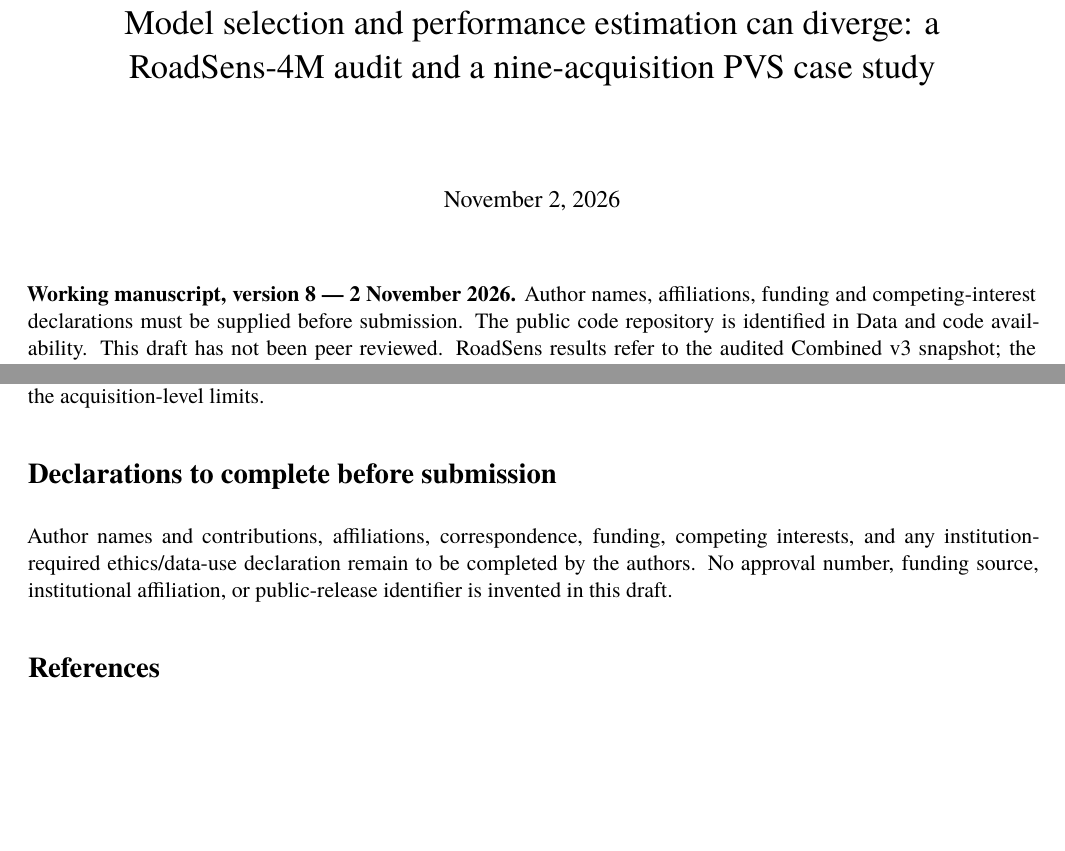
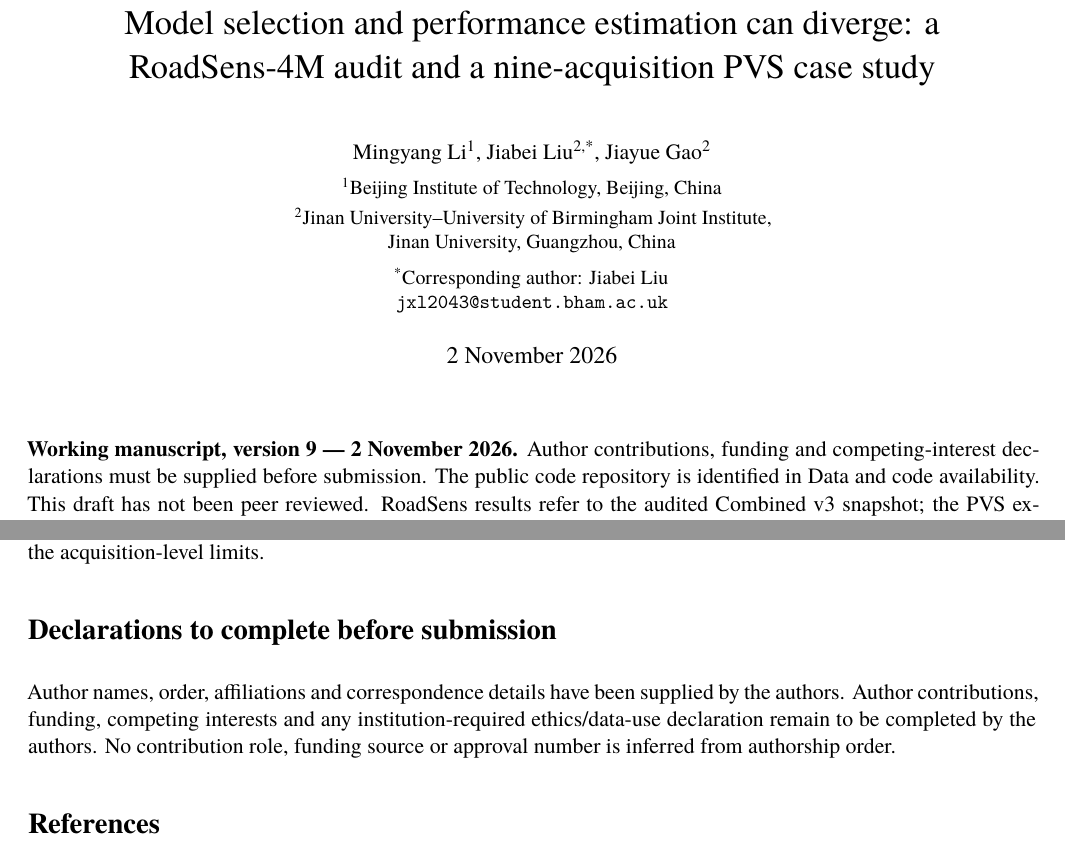
Before and after one commit to Asuna-art/roadsens-evaluation-audit, a LaTeX paper (manuscript/main.tex, which reads manuscript/main_body.tex): two parts of pages 1 and 20 of 21 before the commit and two parts of pages 1 and 21 of 22 after it, joined at a grey line, cut so that both start at the same text, the shorter picture padded with empty space. Compiled offline with XeLaTeX; a missing font is replaced by an installed copy or a similar font.

Commit message:
Add supplied authors, affiliations and corresponding author to manuscript v9

```diff
--- a/manuscript/main_body.tex
+++ b/manuscript/main_body.tex
@@ -1,6 +1,15 @@
 \title{Model selection and performance estimation can diverge: a RoadSens-4M audit and a nine-acquisition PVS case study}
+\author{\begin{minipage}{0.94\textwidth}\centering
+\normalsize Mingyang Li\textsuperscript{1}, Jiabei Liu\textsuperscript{2,*}, Jiayue Gao\textsuperscript{2}\\[6pt]
+\small \textsuperscript{1}Beijing Institute of Technology, Beijing, China\\[3pt]
+\textsuperscript{2}Jinan University--University of Birmingham Joint Institute,\\
+Jinan University, Guangzhou, China\\[6pt]
+\textsuperscript{*}Corresponding author: Jiabei Liu\\
+\href{mailto:jxl2043@student.bham.ac.uk}{\texttt{jxl2043@student.bham.ac.uk}}
+\end{minipage}}
+\date{2 November 2026}
 \maketitle
-\textbf{Working manuscript, version 8 --- 2 November 2026.} Author names, affiliations, funding and competing-interest declarations must be supplied before submission. The public code repository is identified in Data and code availability. This draft has not been peer reviewed. RoadSens results refer to the audited Combined v3 snapshot; the PVS extension uses a separate, source-hashed release. The supplementary evidence index and reference-verification record accompany this manuscript.
+\textbf{Working manuscript, version 9 --- 2 November 2026.} Author contributions, funding and competing-interest declarations must be supplied before submission. The public code repository is identified in Data and code availability. This draft has not been peer reviewed. RoadSens results refer to the audited Combined v3 snapshot; the PVS extension uses a separate, source-hashed release. The supplementary evidence index and reference-verification record accompany this manuscript.
 
 \begin{abstract}
 Road anomaly benchmarks can yield high within-acquisition scores while leaving performance on new acquisitions and its estimation unresolved. We audit RoadSens-4M Combined v3 using 101 CSV recordings, 616,866 source rows, two explicit label policies and four classifier families. Under the primary policy, random-forest macro-F1 changes from 0.9945 for random rows to 0.4289 for recording holdout; explicit bump-versus-pothole classification retains a contrast of 0.9948 versus 0.5189. One-second inertial statistics improve recording-heldout scores by 6.3–7.9 percentage points. Content regrouping produces mixed changes, and removing the eight specified geographic/environmental fields does not improve the tested RF recording holdouts. In a separate PVS binary speed-bump task, nested validation assesses model selection and score-estimation error on the same nine acquisitions. Relative to random-window selection, matched selection reduces primary-grid selected-system estimation MAE from 0.0530 to 0.0445 for vehicle/driver holdout and from 0.1696 to 0.1357 for scenario holdout, failing the declared two-axis criterion. Scenario-heldout macro-F1 improves from 0.7640 for random-selected systems to 0.8359 for matched-selected systems. With disjoint windows, matched-selection MAE instead worsens on both axes. Post hoc coordinate/speed ablations retain configuration-dependent signs. The evidence distinguishes candidate selection from performance estimation and supports explicit evaluation targets rather than a universal validation or context-removal rule. Five normal-only RoadSens sources, nine PVS acquisitions and no aligned external three-class test limit inference.
@@ -512,7 +521,7 @@ Analysis code, experiment protocols, aggregate results, selected-system summarie
 The public split/result views omit signal matrices, direct label and prediction arrays, and coordinates; they record hashes of their complete historical authorities and do not replace those inputs in hash-guarded replay commands. Raw datasets, local feature caches, fitted model binaries and complete execution artifacts remain outside the public distribution. Historical scripts retain their original path and environment guards. A complete rerun therefore requires separately obtained, hash-matched source data and the corresponding inputs; this release does not claim a tested one-command portable reproduction. Public availability of the repository does not change the original failed criterion or the acquisition-level limits.
 
 \section*{Declarations to complete before submission}
-Author names and contributions, affiliations, correspondence, funding, competing interests, and any institution-required ethics/data-use declaration remain to be completed by the authors. No approval number, funding source, institutional affiliation, or public-release identifier is invented in this draft.
+Author names, order, affiliations and correspondence details have been supplied by the authors. Author contributions, funding, competing interests and any institution-required ethics/data-use declaration remain to be completed by the authors. No contribution role, funding source or approval number is inferred from authorship order.
 
 \begin{thebibliography}{9}
 \bibitem{roadsens} A. Khandakar, D. G. Michelson, S. G. Rabbani, F. B. Shafi, M. F. Ahamed, K. R. Rahman, M. A. Rahman, M. F. Nabi, M. A. Ayari, K. Khan, and P. N. Suganthan, ``RoadSens-4M: A Multimodal Smartphone \& Camera Dataset for Holistic Road-way Analysis,'' \emph{Scientific Data}, vol. 13, Art. no. 1036, 2026. doi: \href{https://doi.org/10.1038/s41597-026-07072-y}{10.1038/s41597-026-07072-y}. Code: \url{https://github.com/rabbanishaikh/One-Million-Observations-Dataset}.
```
Also changed, not shown: manuscript/supplementary_body.tex (+11 -2 lines), README.md, manuscript/main.pdf, manuscript/supplementary.pdf, 5 other files.
